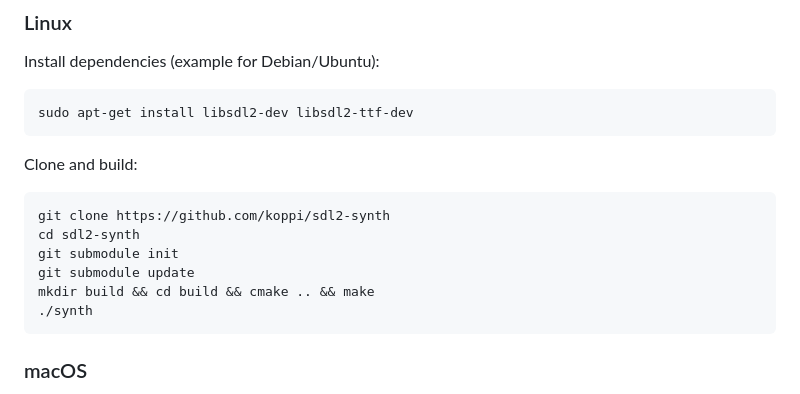
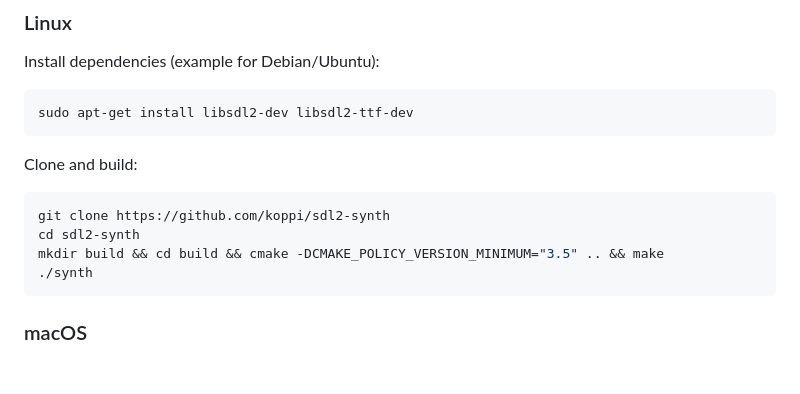
Before and after one commit to koppi/sdl2-synth, a Markdown page: README.md, the part around the change. Drawn GitHub-style; blank space fills up the shorter version.

Commit message:
Update README.md
remove old content

````diff
--- a/README.md
+++ b/README.md
@@ -39,9 +39,7 @@ Clone and build:
 ```sh
 git clone https://github.com/koppi/sdl2-synth
 cd sdl2-synth
-git submodule init
-git submodule update
-mkdir build && cd build && cmake .. && make
+mkdir build && cd build && cmake -DCMAKE_POLICY_VERSION_MINIMUM="3.5" .. && make
 ./synth
 ```
 
````
